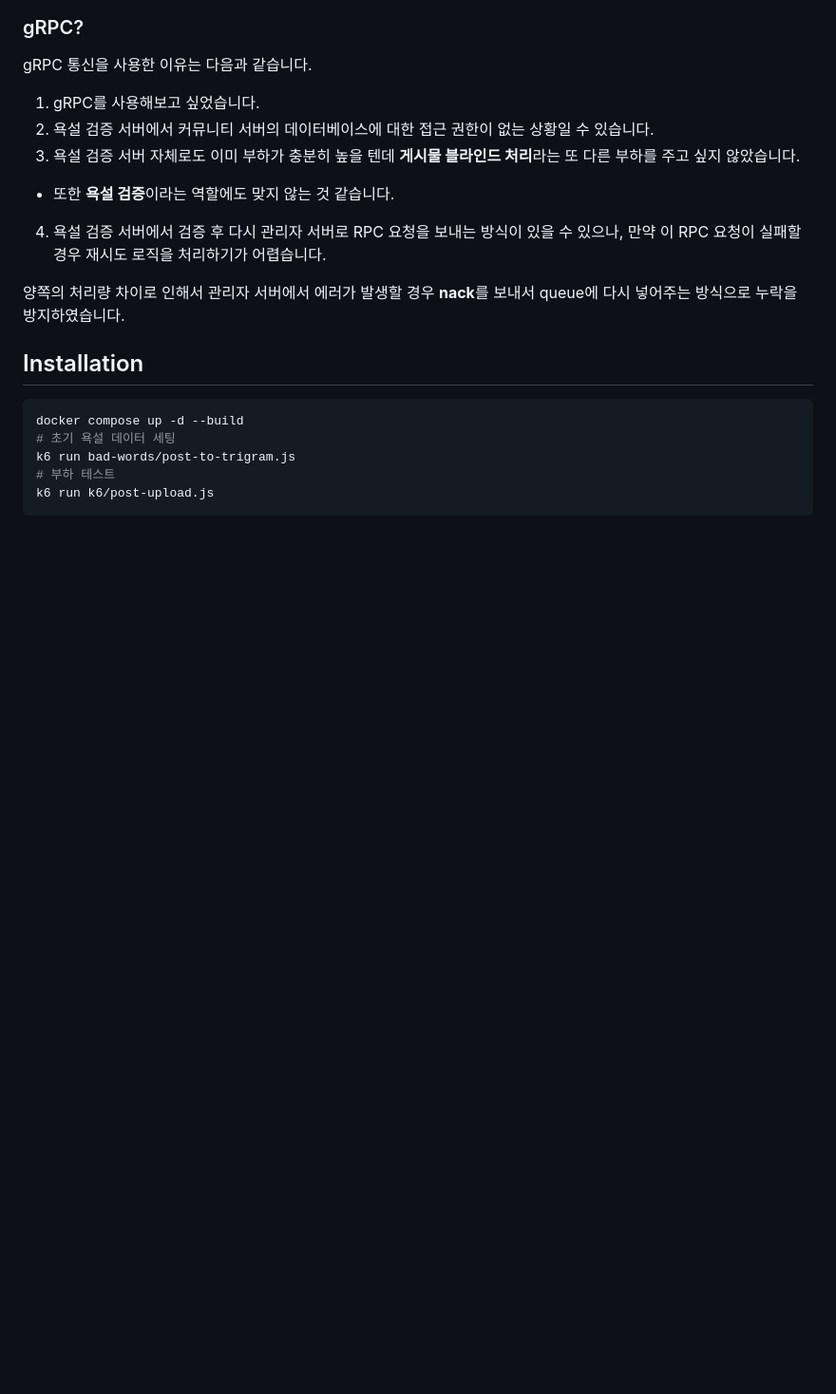
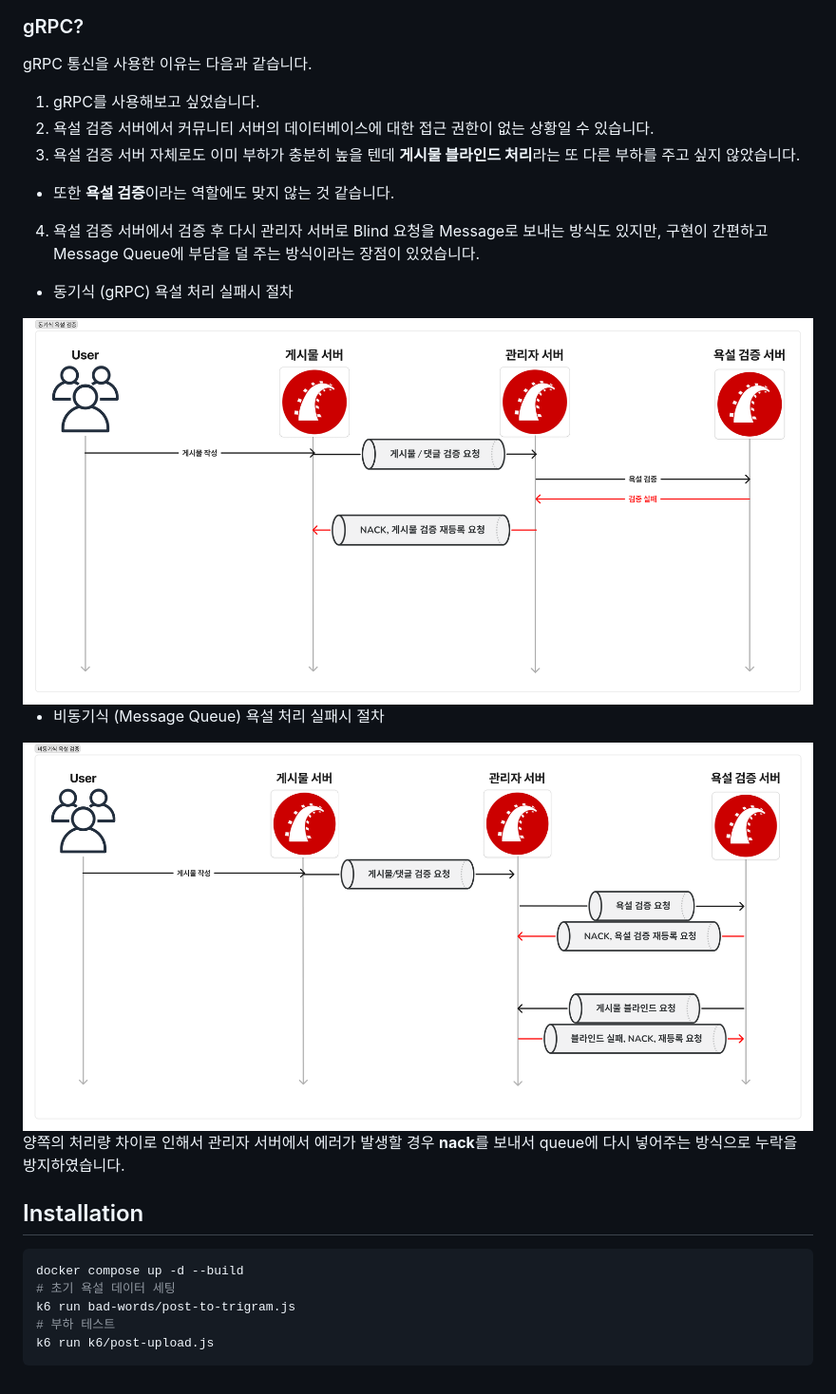
Before and after one commit to rookedsysc/ruby-on-railgun, a Markdown page: simple-board/README.md, the part around the change. Shown: that part at 95% size. Rendered like a GitHub page; pictures changed too: simple-board/img/async-bad-word-detecting.png (added), simple-board/img/sync-bad-word-detecting.png (added); blank space fills up the shorter version.

Commit message:
docs: 동기/비동기 욕설 blind 처리 절차

```diff
--- a/simple-board/README.md
+++ b/simple-board/README.md
@@ -32,7 +32,15 @@ gRPC 통신을 사용한 이유는 다음과 같습니다.
 
 - 또한 **욕설 검증**이라는 역할에도 맞지 않는 것 같습니다.
 
-4. 욕설 검증 서버에서 검증 후 다시 관리자 서버로 RPC 요청을 보내는 방식이 있을 수 있으나, 만약 이 RPC 요청이 실패할 경우 재시도 로직을 처리하기가 어렵습니다.
+4. 욕설 검증 서버에서 검증 후 다시 관리자 서버로 Blind 요청을 Message로 보내는 방식도 있지만, 구현이 간편하고 Message Queue에 부담을 덜 주는 방식이라는 장점이 있었습니다.
+
+- 동기식 (gRPC) 욕설 처리 실패시 절차
+
+<img src="./img/sync-bad-word-detecting.png" width="100%" />
+
+- 비동기식 (Message Queue) 욕설 처리 실패시 절차
+
+<img src="./img/async-bad-word-detecting.png" width="100%" />
 
 양쪽의 처리량 차이로 인해서 관리자 서버에서 에러가 발생할 경우 **nack**를 보내서 queue에 다시 넣어주는 방식으로 누락을 방지하였습니다.
 
```
